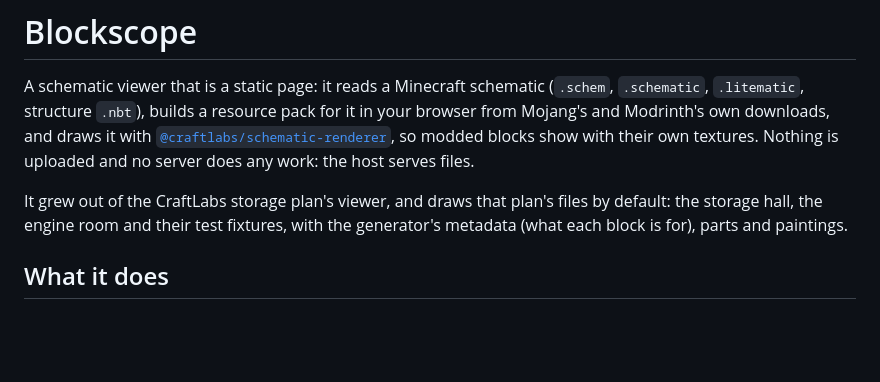
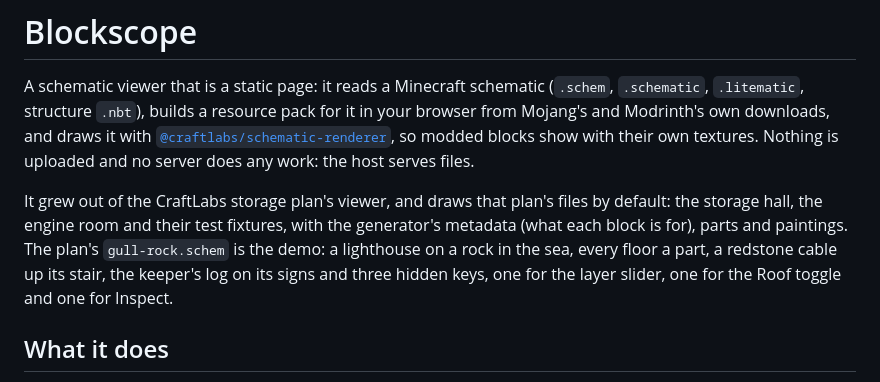
Before and after one commit to craftlabs-nexus/blockscope, a Markdown page: README.md, the part around the change. Rendered like a GitHub page; blank space fills up the shorter version.

Commit message:
README: the storage plan's Gull Rock lighthouse is the demo file
Co-Authored-By: Claude Fable 5.1 <noreply@anthropic.com>

```diff
--- a/README.md
+++ b/README.md
@@ -7,7 +7,9 @@ blocks show with their own textures. Nothing is uploaded and no server does any
 
 It grew out of the CraftLabs storage plan's viewer, and draws that plan's files by
 default: the storage hall, the engine room and their test fixtures, with the generator's metadata (what each block
-is for), parts and paintings.
+is for), parts and paintings. The plan's `gull-rock.schem` is the demo: a lighthouse on a rock in the sea, every floor
+a part, a redstone cable up its stair, the keeper's log on its signs and three hidden keys, one for the layer slider,
+one for the Roof toggle and one for Inspect.
 
 ## What it does
 
```
